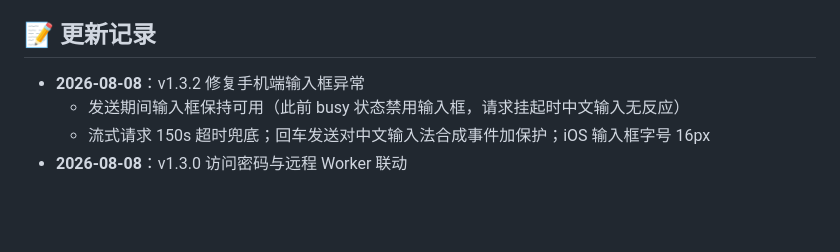
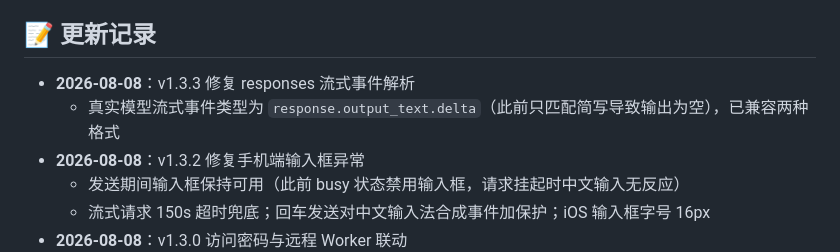
Before and after one commit to dockermen/cf-worker-builder, a Markdown page: README.md, the part around the change. Drawn GitHub-style; blank space fills up the shorter version.

Commit message:
更新 README：记录 responses 流式事件解析修复

```diff
--- a/README.md
+++ b/README.md
@@ -167,6 +167,8 @@ npm run deploy
 
 ## 📝 更新记录
 
+- **2026-08-08**：v1.3.3 修复 responses 流式事件解析
+  - 真实模型流式事件类型为 `response.output_text.delta`（此前只匹配简写导致输出为空），已兼容两种格式
 - **2026-08-08**：v1.3.2 修复手机端输入框异常
   - 发送期间输入框保持可用（此前 busy 状态禁用输入框，请求挂起时中文输入无反应）
   - 流式请求 150s 超时兜底；回车发送对中文输入法合成事件加保护；iOS 输入框字号 16px
```
